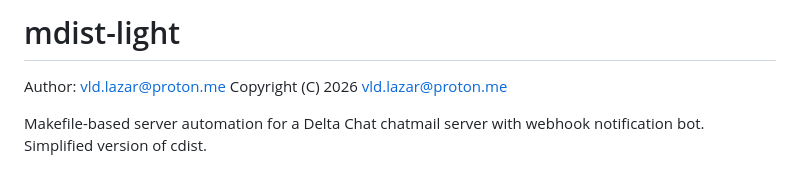
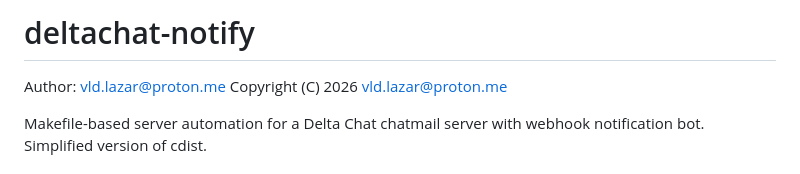
Before and after one commit to lazarus-net/deltachat-notify, a Markdown page: README.md, the part around the change. Rendered like a GitHub page.

Commit message:
Fixed repo name

```diff
--- a/README.md
+++ b/README.md
@@ -1,4 +1,4 @@
-# mdist-light
+# deltachat-notify
 
 Author: vld.lazar@proton.me
 Copyright (C) 2026 vld.lazar@proton.me
```
